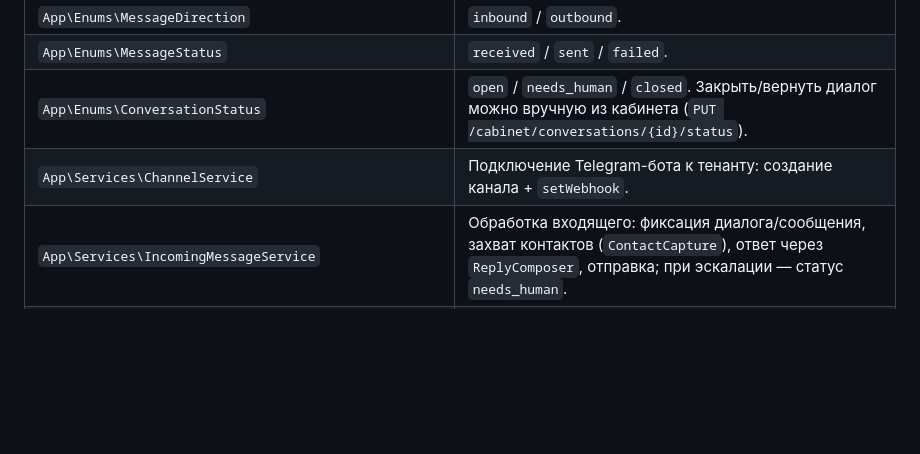
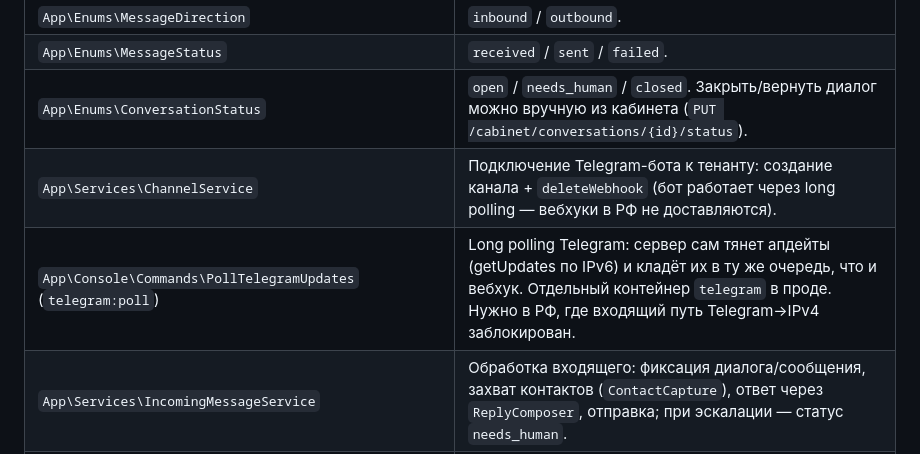
Before and after one commit to Pashkevi444/otklick, a Markdown page: README.md, the part around the change. Rendered like a GitHub page; blank space fills up the shorter version.

Commit message:
feature: tg long pooling

```diff
--- a/README.md
+++ b/README.md
@@ -106,7 +106,8 @@ HTTP / Console / Job  →  Service (бизнес-логика)  →  Repository
 | `App\Enums\MessageDirection` | `inbound` / `outbound`. |
 | `App\Enums\MessageStatus` | `received` / `sent` / `failed`. |
 | `App\Enums\ConversationStatus` | `open` / `needs_human` / `closed`. Закрыть/вернуть диалог можно вручную из кабинета (`PUT /cabinet/conversations/{id}/status`). |
-| `App\Services\ChannelService` | Подключение Telegram-бота к тенанту: создание канала + `setWebhook`. |
+| `App\Services\ChannelService` | Подключение Telegram-бота к тенанту: создание канала + `deleteWebhook` (бот работает через long polling — вебхуки в РФ не доставляются). |
+| `App\Console\Commands\PollTelegramUpdates` (`telegram:poll`) | Long polling Telegram: сервер сам тянет апдейты (getUpdates по IPv6) и кладёт их в ту же очередь, что и вебхук. Отдельный контейнер `telegram` в проде. Нужно в РФ, где входящий путь Telegram→IPv4 заблокирован. |
 | `App\Services\IncomingMessageService` | Обработка входящего: фиксация диалога/сообщения, захват контактов (`ContactCapture`), ответ через `ReplyComposer`, отправка; при эскалации — статус `needs_human`. |
 | `App\Services\ContactCapture` | Достаёт из входящего телефон (`PhoneExtractor`, регулярка) и имя (`NameDetector`, нейросеть — только если бот спрашивал имя) и сохраняет их по диалогу. |
 | `App\Services\NameDetector` | Определяет имя клиента LLM-классификацией ответа на вопрос «Как вас зовут?» (люди пишут просто «Павел», без «меня зовут»). |
```
